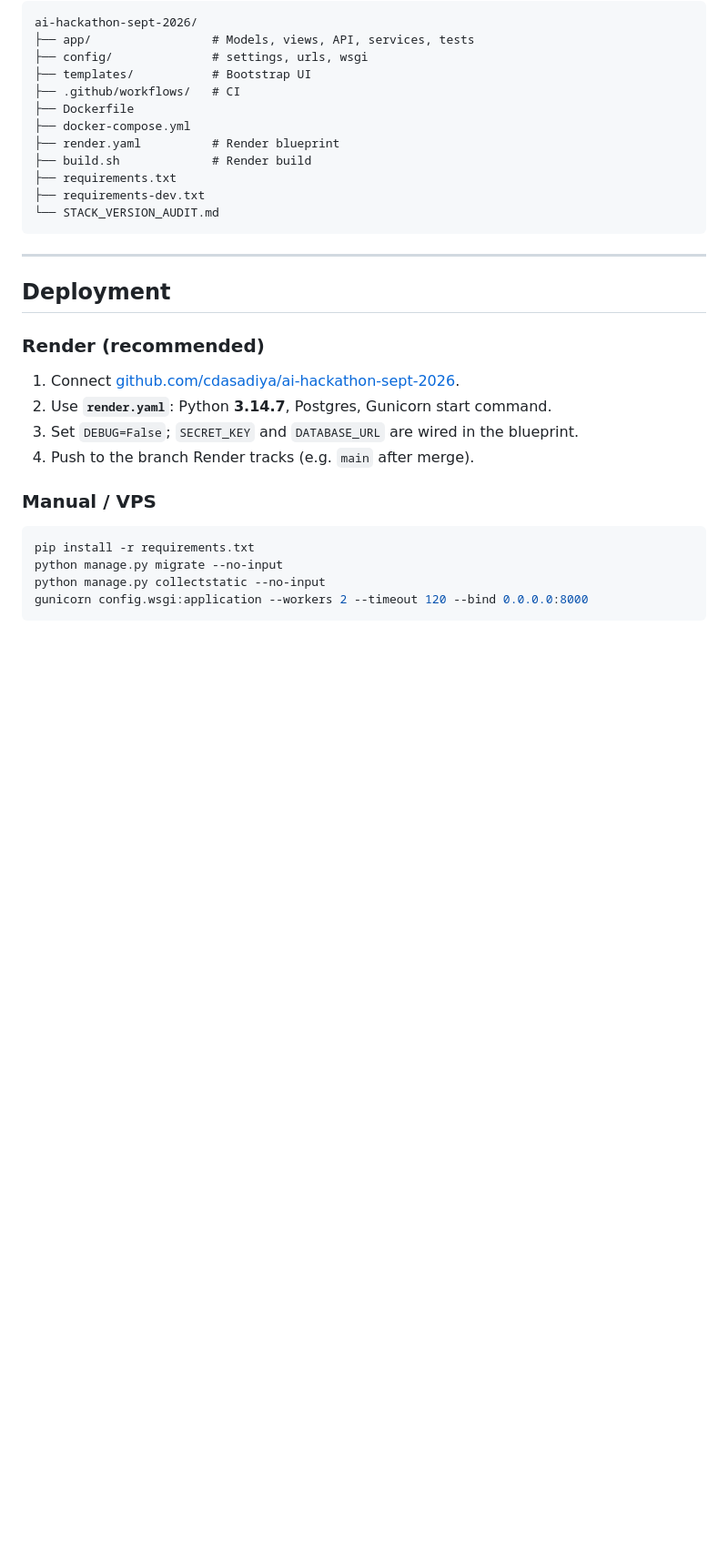
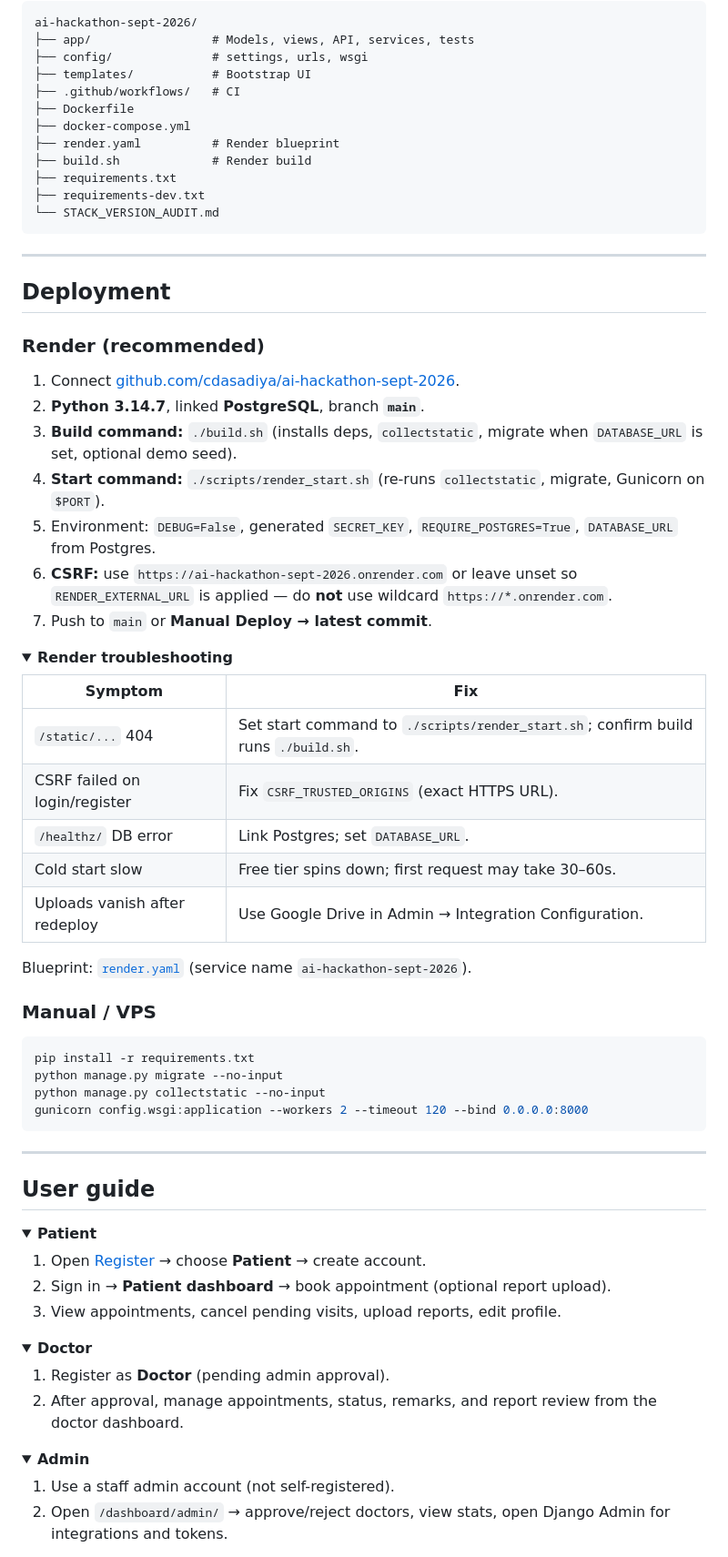
Before and after one commit to cdasadiya/ai-hackathon-sept-2026, a Markdown page: README.md, the part around one of its changes. Shown at 91% size. Rendered like a GitHub page; folded sections open; blank space fills up the shorter version.

````diff
--- a/README.md
+++ b/README.md
@@ -218,9 +247,27 @@ ai-hackathon-sept-2026/
 ### Render (recommended)
 
 1. Connect [github.com/cdasadiya/ai-hackathon-sept-2026](https://github.com/cdasadiya/ai-hackathon-sept-2026).
-2. Use **`render.yaml`**: Python **3.14.7**, Postgres, Gunicorn start command.
-3. Set `DEBUG=False`; `SECRET_KEY` and `DATABASE_URL` are wired in the blueprint.
-4. Push to the branch Render tracks (e.g. `main` after merge).
+2. **Python 3.14.7**, linked **PostgreSQL**, branch **`main`**.
+3. **Build command:** `./build.sh` (installs deps, `collectstatic`, migrate when `DATABASE_URL` is set, optional demo seed).
+4. **Start command:** `./scripts/render_start.sh` (re-runs `collectstatic`, migrate, Gunicorn on `$PORT`).
+5. Environment: `DEBUG=False`, generated `SECRET_KEY`, `REQUIRE_POSTGRES=True`, `DATABASE_URL` from Postgres.
+6. **CSRF:** use `https://ai-hackathon-sept-2026.onrender.com` or leave unset so `RENDER_EXTERNAL_URL` is applied — do **not** use wildcard `https://*.onrender.com`.
+7. Push to `main` or **Manual Deploy → latest commit**.
+
+<details>
+<summary><strong>Render troubleshooting</strong></summary>
+
+| Symptom | Fix |
+| --- | --- |
+| `/static/...` 404 | Set start command to `./scripts/render_start.sh`; confirm build runs `./build.sh`. |
+| CSRF failed on login/register | Fix `CSRF_TRUSTED_ORIGINS` (exact HTTPS URL). |
+| `/healthz/` DB error | Link Postgres; set `DATABASE_URL`. |
+| Cold start slow | Free tier spins down; first request may take 30–60s. |
+| Uploads vanish after redeploy | Use Google Drive in Admin → Integration Configuration. |
+
+</details>
+
+Blueprint: [`render.yaml`](render.yaml) (service name `ai-hackathon-sept-2026`).
 
 ### Manual / VPS
 
@@ -230,3 +277,31 @@ python manage.py migrate --no-input
 python manage.py collectstatic --no-input
 gunicorn config.wsgi:application --workers 2 --timeout 120 --bind 0.0.0.0:8000
 ```
+
+---
+
+## User guide
+
+<details>
+<summary><strong>Patient</strong></summary>
+
+1. Open [Register](https://ai-hackathon-sept-2026.onrender.com/register/) → choose **Patient** → create account.
+2. Sign in → **Patient dashboard** → book appointment (optional report upload).
+3. View appointments, cancel pending visits, upload reports, edit profile.
+
+</details>
+
+<details>
+<summary><strong>Doctor</strong></summary>
+
+1. Register as **Doctor** (pending admin approval).
+2. After approval, manage appointments, status, remarks, and report review from the doctor dashboard.
+
+</details>
+
+<details>
+<summary><strong>Admin</strong></summary>
+
+1. Use a staff admin account (not self-registered).
+2. Open `/dashboard/admin/` → approve/reject doctors, view stats, open Django Admin for integrations and tokens.
+
````
Also changed, not shown: other parts of README.md (+49 -3 lines), docs/screenshots/README.md (added, +8 -0 lines), docs/screenshots/home.png (added), docs/screenshots/register.png (added), 11 other files.
